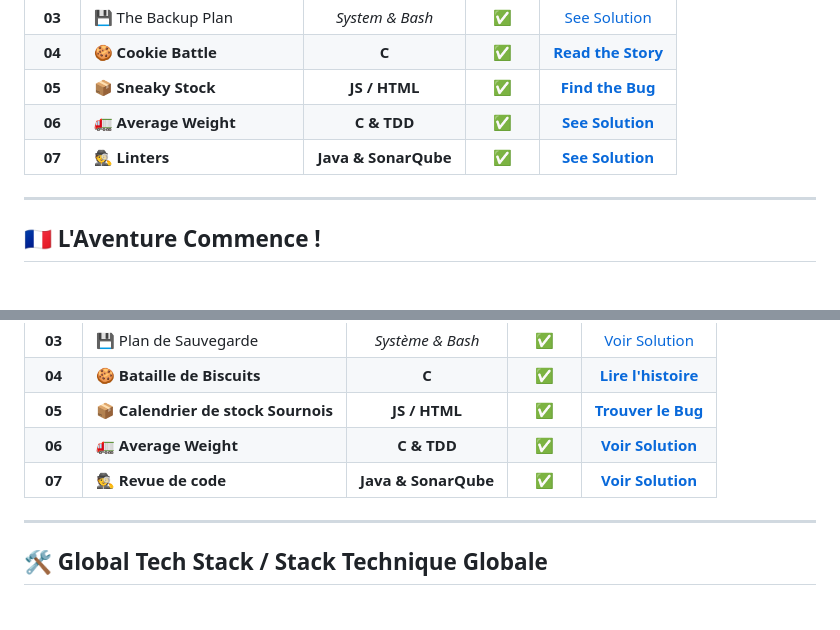
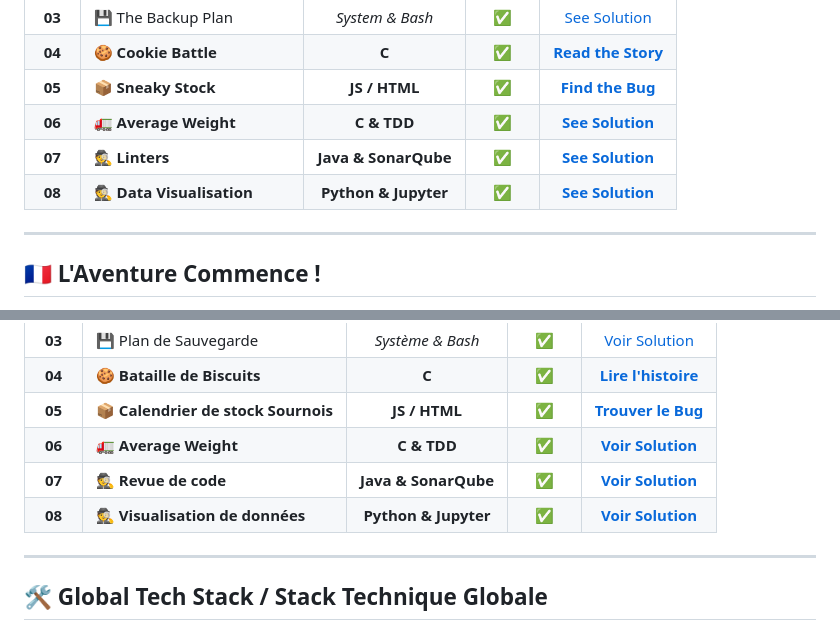
Before and after one commit to Lord-Einstein/Darill_avent_calendar, a Markdown page: README.md, 2 parts joined by grey strips. GitHub-like rendering.

Commit message:
Feat : Update global README.

```diff
--- a/README.md
+++ b/README.md
@@ -29,6 +29,7 @@ From low-level memory management in **C** to sneaky **JavaScript** bugs and **Ba
 | **05** | 📦 **Sneaky Stock** | **JS / HTML** | ✅ | [**Find the Bug**](./day-05/) |
 | **06** | 🚛 **Average Weight** | **C & TDD** | ✅ | [**See Solution**](./day-06/C/) |
 | **07** | 🕵️ **Linters** | **Java & SonarQube** | ✅ | [**See Solution**](./day-07//java/src/main/java/registry/) |
+| **08** | 🕵️ **Data Visualisation** | **Python & Jupyter** | ✅ | [**See Solution**](./day-08/) |
 
 ---
 
@@ -51,6 +52,7 @@ De la gestion mémoire bas niveau en **C** aux bugs sournois en **JavaScript** e
 | **05** | 📦 **Calendrier de stock Sournois** | **JS / HTML** | ✅ | [**Trouver le Bug**](./day-05/) |
 | **06** | 🚛 **Average Weight** | **C & TDD** | ✅ | [**Voir Solution**](./day-06/C/) |
 | **07** | 🕵️ **Revue de code** | **Java & SonarQube** | ✅ | [**Voir Solution**](./day-07//java/src/main/java/registry/) |
+| **08** | 🕵️ **Visualisation de données** | **Python & Jupyter** | ✅ | [**Voir Solution**](./day-08/) |
 
 ---
 
```
Also changed, not shown: day-08/README.md (+3 -3 lines).
